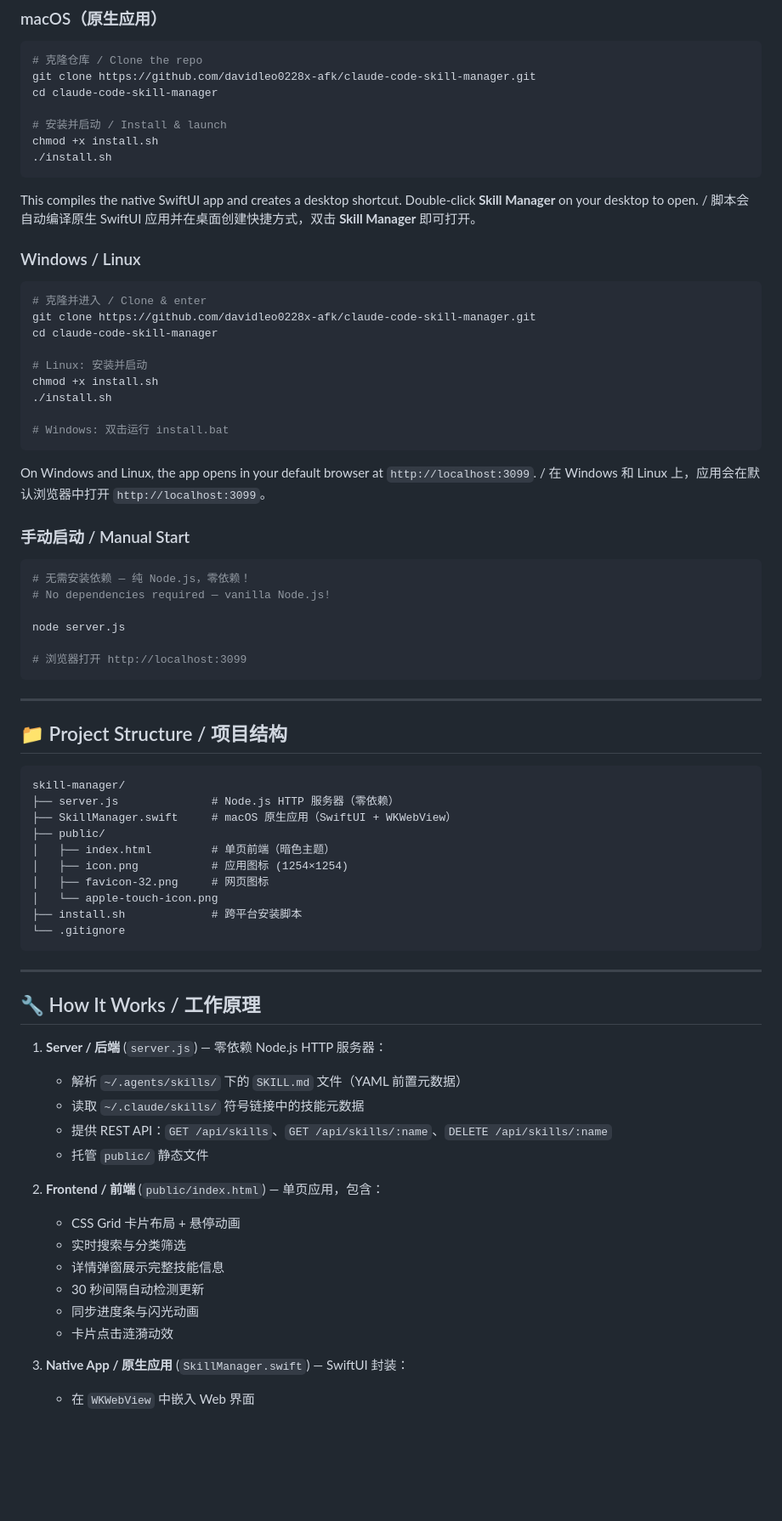
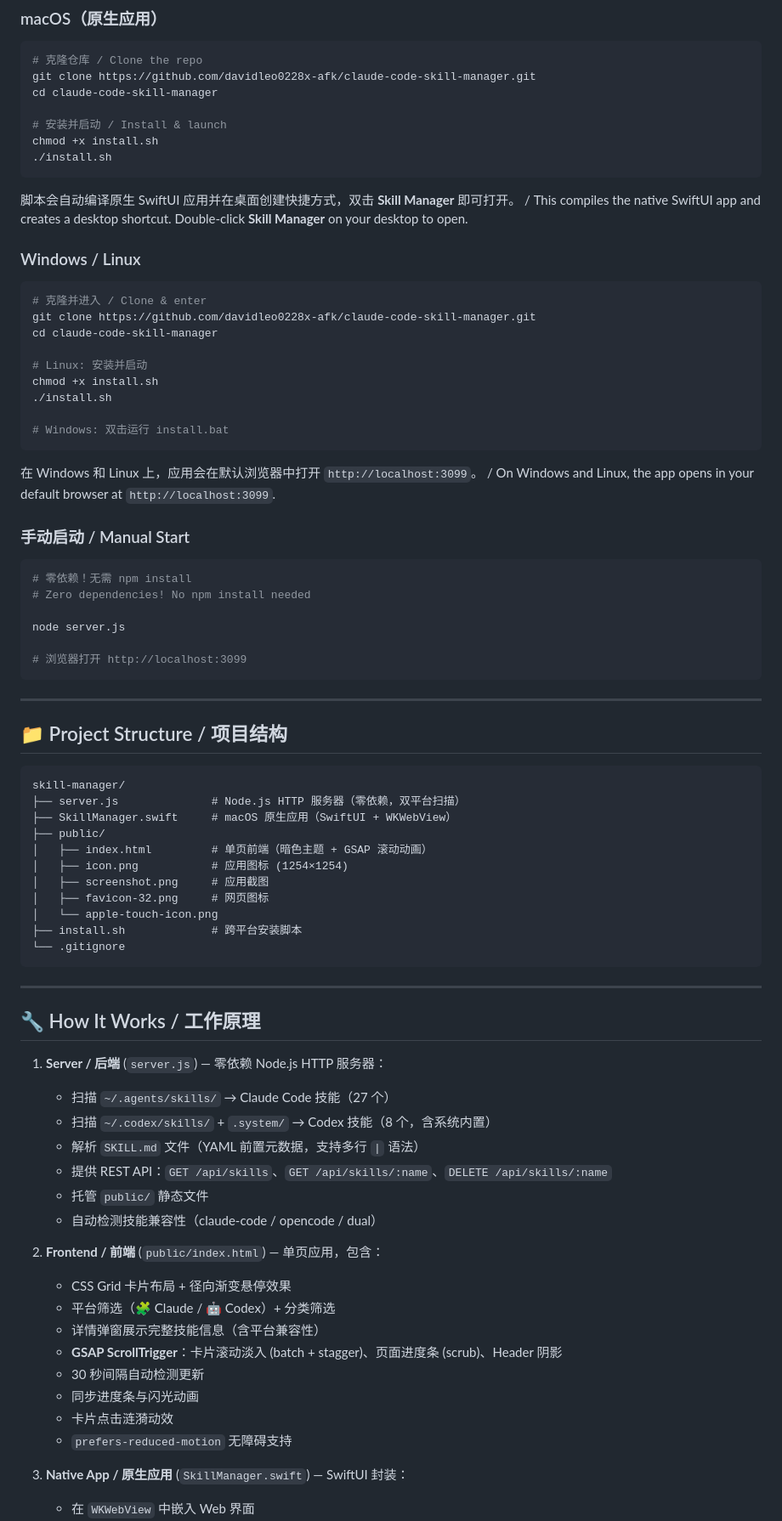
Before and after one commit to davidleo0228x-afk/claude-code-skill-manager, a Markdown page: README.md, the part around one of its changes. Shown at 85% size. Rendered like a GitHub page; blank space fills up the shorter version.

````diff
--- a/README.md
+++ b/README.md
@@ -93,9 +105,9 @@ chmod +x install.sh
 ./install.sh
 ```
 
+脚本会自动编译原生 SwiftUI 应用并在桌面创建快捷方式，双击 **Skill Manager** 即可打开。
+/
 This compiles the native SwiftUI app and creates a desktop shortcut. Double-click **Skill Manager** on your desktop to open.
-/
-脚本会自动编译原生 SwiftUI 应用并在桌面创建快捷方式，双击 **Skill Manager** 即可打开。
 
 ### Windows / Linux
 
@@ -111,15 +123,15 @@ chmod +x install.sh
 # Windows: 双击运行 install.bat
 ```
 
+在 Windows 和 Linux 上，应用会在默认浏览器中打开 `http://localhost:3099`。
+/
 On Windows and Linux, the app opens in your default browser at `http://localhost:3099`.
-/
-在 Windows 和 Linux 上，应用会在默认浏览器中打开 `http://localhost:3099`。
 
 ### 手动启动 / Manual Start
 
 ```bash
-# 无需安装依赖 — 纯 Node.js，零依赖！
-# No dependencies required — vanilla Node.js!
+# 零依赖！无需 npm install
+# Zero dependencies! No npm install needed
 
 node server.js
 
@@ -132,11 +144,12 @@ node server.js
 
 ```
 skill-manager/
-├── server.js              # Node.js HTTP 服务器（零依赖）
+├── server.js              # Node.js HTTP 服务器（零依赖，双平台扫描）
 ├── SkillManager.swift     # macOS 原生应用（SwiftUI + WKWebView）
 ├── public/
-│   ├── index.html         # 单页前端（暗色主题）
+│   ├── index.html         # 单页前端（暗色主题 + GSAP 滚动动画）
 │   ├── icon.png           # 应用图标 (1254×1254)
+│   ├── screenshot.png     # 应用截图
 │   ├── favicon-32.png     # 网页图标
 │   └── apple-touch-icon.png
 ├── install.sh             # 跨平台安装脚本
@@ -148,18 +161,22 @@ skill-manager/
 ## 🔧 How It Works / 工作原理
 
 1. **Server / 后端** (`server.js`) — 零依赖 Node.js HTTP 服务器：
-   - 解析 `~/.agents/skills/` 下的 `SKILL.md` 文件（YAML 前置元数据）
-   - 读取 `~/.claude/skills/` 符号链接中的技能元数据
+   - 扫描 `~/.agents/skills/` → Claude Code 技能（27 个）
+   - 扫描 `~/.codex/skills/` + `.system/` → Codex 技能（8 个，含系统内置）
+   - 解析 `SKILL.md` 文件（YAML 前置元数据，支持多行 `|` 语法）
    - 提供 REST API：`GET /api/skills`、`GET /api/skills/:name`、`DELETE /api/skills/:name`
    - 托管 `public/` 静态文件
+   - 自动检测技能兼容性（claude-code / opencode / dual）
 
 2. **Frontend / 前端** (`public/index.html`) — 单页应用，包含：
-   - CSS Grid 卡片布局 + 悬停动画
-   - 实时搜索与分类筛选
-   - 详情弹窗展示完整技能信息
+   - CSS Grid 卡片布局 + 径向渐变悬停效果
+   - 平台筛选（🧩 Claude / 🤖 Codex）+ 分类筛选
+   - 详情弹窗展示完整技能信息（含平台兼容性）
+   - **GSAP ScrollTrigger**：卡片滚动淡入 (batch + stagger)、页面进度条 (scrub)、Header 阴影
    - 30 秒间隔自动检测更新
    - 同步进度条与闪光动画
    - 卡片点击涟漪动效
+   - `prefers-reduced-motion` 无障碍支持
 
 3. **Native App / 原生应用** (`SkillManager.swift`) — SwiftUI 封装：
    - 在 `WKWebView` 中嵌入 Web 界面
````
Also changed, not shown: other parts of README.md (+28 -14 lines).
